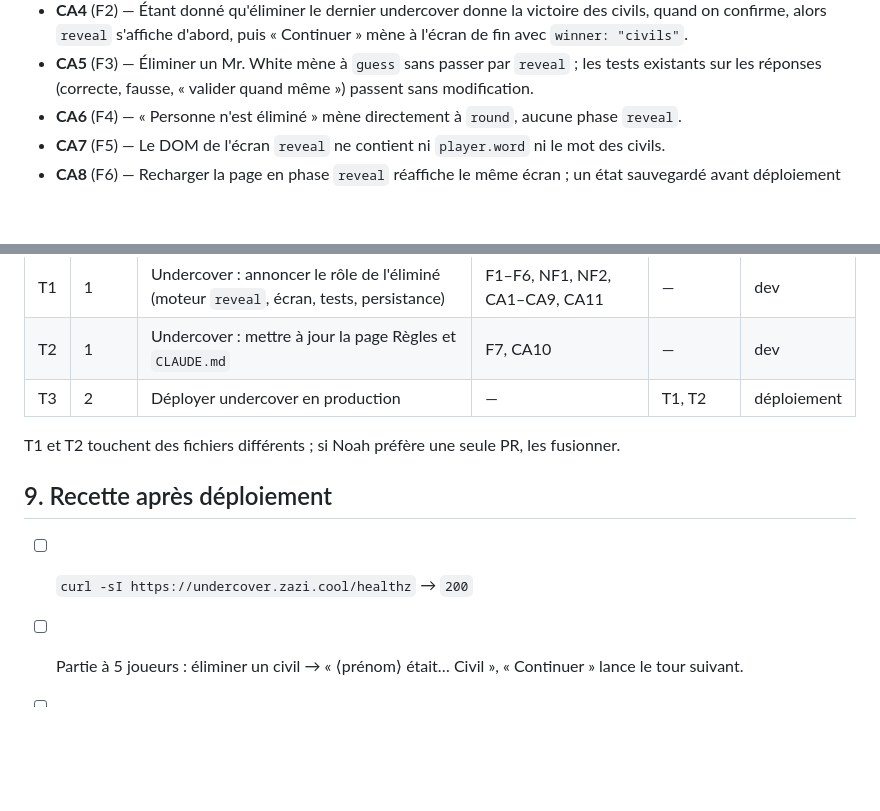
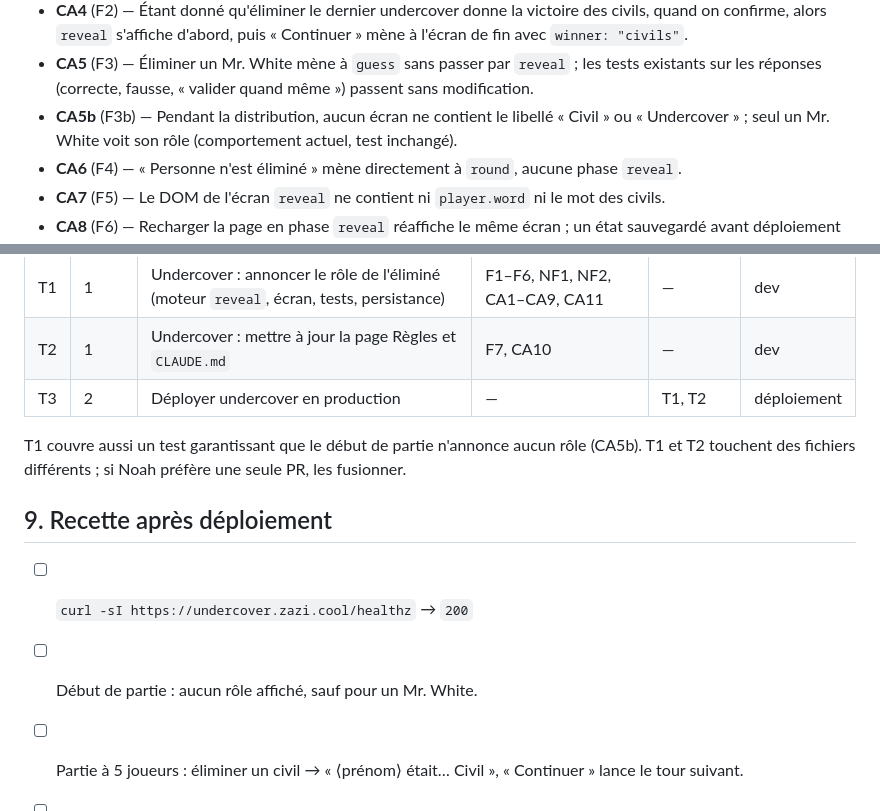
Before and after one commit to Zazi2004/zazi.cool, a Markdown page: docs/specs/undercover-annonce-role.md, 2 parts joined by grey strips. Rendered like a GitHub page; blank space fills up the shorter version.

```diff
--- a/docs/specs/undercover-annonce-role.md
+++ b/docs/specs/undercover-annonce-role.md
@@ -100,6 +112,8 @@ Aucune.
 - **CA5** (F3) — Éliminer un Mr. White mène à `guess` sans passer par `reveal` ; les tests
   existants sur les réponses (correcte, fausse, « valider quand même ») passent sans
   modification.
+- **CA5b** (F3b) — Pendant la distribution, aucun écran ne contient le libellé « Civil » ou
+  « Undercover » ; seul un Mr. White voit son rôle (comportement actuel, test inchangé).
 - **CA6** (F4) — « Personne n'est éliminé » mène directement à `round`, aucune phase
   `reveal`.
 - **CA7** (F5) — Le DOM de l'écran `reveal` ne contient ni `player.word` ni le mot des
@@ -137,11 +152,13 @@ Aucune.
 | T2 | 1 | Undercover : mettre à jour la page Règles et `CLAUDE.md` | F7, CA10 | — | dev |
 | T3 | 2 | Déployer undercover en production | — | T1, T2 | déploiement |
 
+T1 couvre aussi un test garantissant que le début de partie n'annonce aucun rôle (CA5b).
 T1 et T2 touchent des fichiers différents ; si Noah préfère une seule PR, les fusionner.
 
 ## 9. Recette après déploiement
 
 - [ ] `curl -sI https://undercover.zazi.cool/healthz` → `200`
+- [ ] Début de partie : aucun rôle affiché, sauf pour un Mr. White.
 - [ ] Partie à 5 joueurs : éliminer un civil → « ⟨prénom⟩ était… Civil », « Continuer »
       lance le tour suivant.
 - [ ] Éliminer un undercover → « Undercover » annoncé.
```
Also changed, not shown: other parts of docs/specs/undercover-annonce-role.md (+18 -5 lines).
